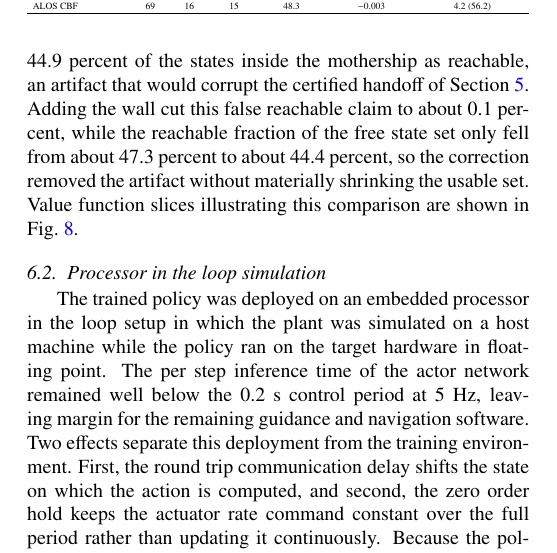
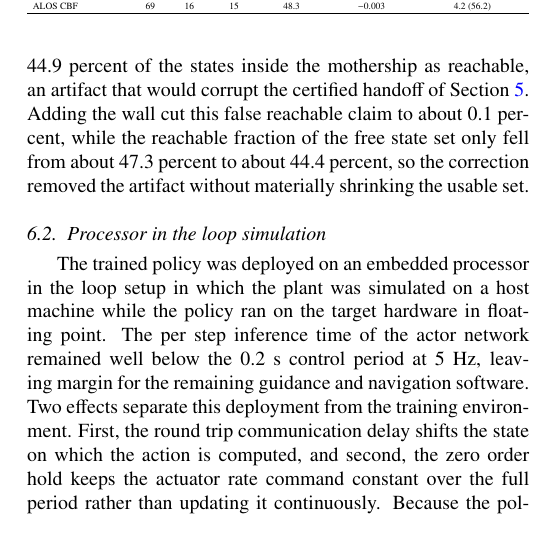
Before and after one commit to rapter-turtle/Reach-recovery-paper, a LaTeX paper (main.tex): part of one column of page 7 of 10, cut so that both start at the same text. Compiled offline with pdfLaTeX.

Commit message:
Remove wall-ablation figure (Figure 8) and its dangling reference
Co-Authored-By: Claude Opus 4.8 (1M context) <noreply@anthropic.com>

```diff
--- a/main.tex
+++ b/main.tex
@@ -271,7 +271,7 @@ The reach avoid value and the two actors were trained on the shared model with d
 
 The proposed two phase recovery docked all 100 scenarios with 0 collisions and 0 timeouts, a median recovery time of 33 s, and a worst case clearance of 0.69 m, so it stayed well clear of the obstacles. The DOB-MPC with RaCBF swung with the barrier gain. At gain (1) it docked 95 of 100 but struck the structure in 5, with a worst clearance of $-0.003$ m and a median of 39.7 s, since near the pocket the barrier demands lateral corrections that the unactuated sway cannot deliver. At gain (2) it had 0 collisions but the stronger barrier held the hull off the cradle, so it timed out in 2 of 100, with a worst clearance of 0.41 m and a median of 41.6 s. A gain sweep showed the dependence is not monotone, moving from 7 collisions at the weakest gain, through a narrow band that docked all 100, to 2 timeouts at the strongest, so only a delicately tuned gain reached full success. The ALOS CBF guidance was weaker still, docking 0 of 100 untuned and, even after heavy retuning, only 69 of 100 with 16 collisions, 15 timeouts, a median of 48.3 s, and a worst clearance of $-0.003$ m. Because the two phase docking carries the reach avoid value rather than a barrier gain, its result held at every gain, and the setting that cost the baseline five hulls was invisible to it. The reach avoid policy also ran fastest and most consistently, at 0.6 ms per call on average with a worst case of 1.7 ms, against about 4 ms and a worst case of 16 ms for the DOB-MPC with RaCBF and about 4 ms with spikes to 56 ms for the ALOS CBF, since it is a single network evaluation with no online optimization. A representative recovery is shown in Fig.~\ref{fig_representative}, where the thrust and the rudder stay within their limits and the clearance stays positive throughout. The five scenario comparison across the controllers is shown in Fig.~\ref{fig_trajectories}, the outcome counts in Fig.~\ref{fig_success}, and the aggregate statistics in Table~\ref{tab_montecarlo}.
 
-The effect of the mothership wall during training was assessed by comparing the learned reach avoid sets with and without it. Without the wall the value function falsely marked about 44.9 percent of the states inside the mothership as reachable, an artifact that would corrupt the certified handoff of Section~\ref{sec_control}. Adding the wall cut this false reachable claim to about 0.1 percent, while the reachable fraction of the free state set only fell from about 47.3 percent to about 44.4 percent, so the correction removed the artifact without materially shrinking the usable set. Value function slices illustrating this comparison are shown in Fig.~\ref{fig_wall_ablation}.
+The effect of the mothership wall during training was assessed by comparing the learned reach avoid sets with and without it. Without the wall the value function falsely marked about 44.9 percent of the states inside the mothership as reachable, an artifact that would corrupt the certified handoff of Section~\ref{sec_control}. Adding the wall cut this false reachable claim to about 0.1 percent, while the reachable fraction of the free state set only fell from about 47.3 percent to about 44.4 percent, so the correction removed the artifact without materially shrinking the usable set.
 
 \begin{figure*}[t]
   \centering
@@ -318,4 +312,3 @@ The effect of the mothership wall during training was assessed by comparing the
-  \label{fig_wall_ablation}
 \end{figure}
 
 \subsection{Processor in the loop simulation}\label{sec_results_pil}
```
Also changed, not shown: main.tex (6 more changed lines).
